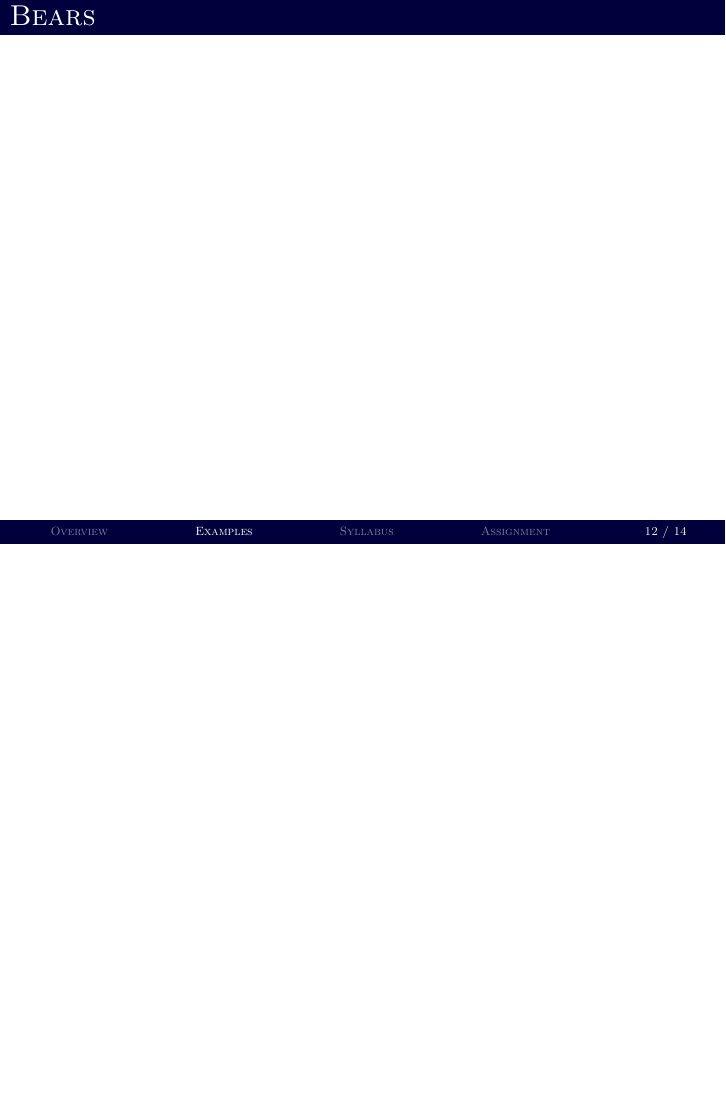
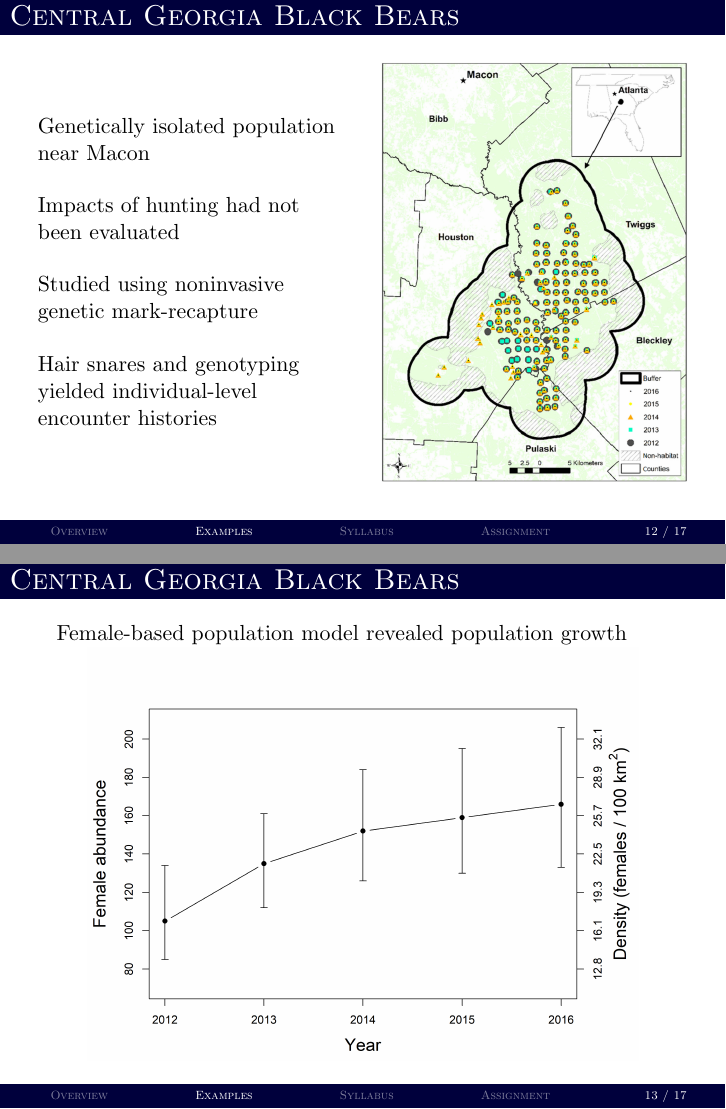
Before and after one commit to rbchan/popdy-inference, LaTeX slides (lectures/intro/lecture-intro.tex): page 22 of 24 before the commit and pages 22 and 23 of 27 after it, the two joined at a grey line, the shorter picture padded with empty space. Compiled offline with pdfLaTeX.

Commit message:
GA bear example

```diff
--- a/lectures/intro/lecture-intro.tex
+++ b/lectures/intro/lecture-intro.tex
@@ -281,7 +281,7 @@
 
 
 \begin{frame}
-  \frametitle{Bears}
+  \frametitle{Central Georgia Black Bears}
   % \begin{enumerate}
   %   \item Black
   %     \begin{enumerate}
@@ -293,7 +293,34 @@
   % \[
   %   \prod_{i=1}^N \frac{\lambda({\bm s}_i)}{\int_{\mathcal{S}} \lambda({\bm s}) \mathrm{d}{\bm s}}
   % \]
+  \begin{columns}
+    \begin{column}{0.5\textwidth}
+      \vbox to 0.6\textheight{
+        Genetically isolated population near Macon \\
+        \vfill
+        Impacts of hunting had not been evaluated \\
+        \vfill
+        Studied using noninvasive genetic mark-recapture \\
+        \vfill
+        Hair snares and genotyping yielded individual-level encounter
+        histories \\
+      }
+    \end{column}
+    \begin{column}{0.5\textwidth}
+      \includegraphics[width=\textwidth]{figs/GA_bear_map} \\
+    \end{column}
+  \end{columns}
 \end{frame}
 
 
 
+\begin{frame}
+  \frametitle{Central Georgia Black Bears}
+  Female-based population model revealed population growth \\
+  \centering
+  \includegraphics[width=0.9\textwidth]{figs/fig-5_abundance} \\
+\end{frame}
+
+
+\begin{frame}
+  \frametitle{Central Georgia Black Bears}
@@ -299,0 +335 @@
+  \frametitle{Central Georgia Black Bears}
```
Also changed, not shown: lectures/intro/figs/GA_bear_map.png (added), lectures/intro/figs/fig-3_dd-recruitment.png (added), lectures/intro/figs/fig-5_abundance.png (added), lectures/intro/figs/fig-6_forecasts_h0-h20.png (added), lectures/intro/lecture-intro.tex (12 more changed lines), 1 other file.
